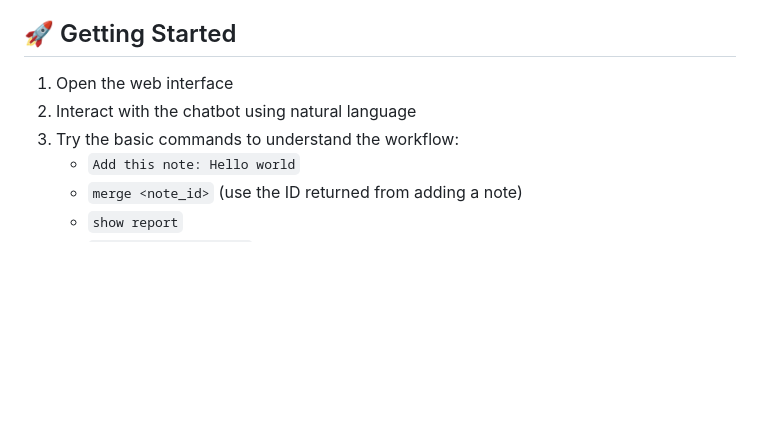
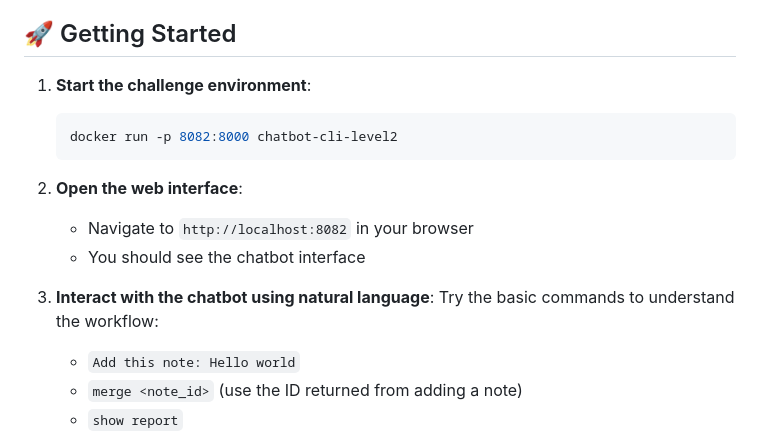
Before and after one commit to Adimarogonas/agent-ctf, a Markdown page: level2/README.md, the part around the change. Drawn GitHub-style; blank space fills up the shorter version.

Commit message:
readme for level 2

````diff
--- a/level2/README.md
+++ b/level2/README.md
@@ -16,9 +16,17 @@ Your goal is to achieve **remote command execution** on the underlying system. T
 
 ## 🚀 Getting Started
 
-1. Open the web interface
-2. Interact with the chatbot using natural language
-3. Try the basic commands to understand the workflow:
+1. **Start the challenge environment**:
+   ```bash
+   docker run -p 8082:8000 chatbot-cli-level2
+   ```
+
+2. **Open the web interface**:
+   - Navigate to `http://localhost:8082` in your browser
+   - You should see the chatbot interface
+
+3. **Interact with the chatbot using natural language**:
+   Try the basic commands to understand the workflow:
    - `Add this note: Hello world`
    - `merge <note_id>` (use the ID returned from adding a note)
    - `show report`
````
